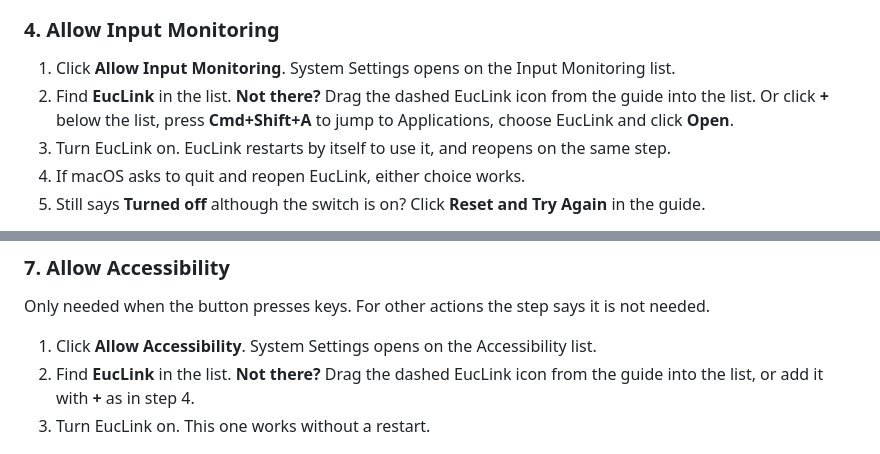
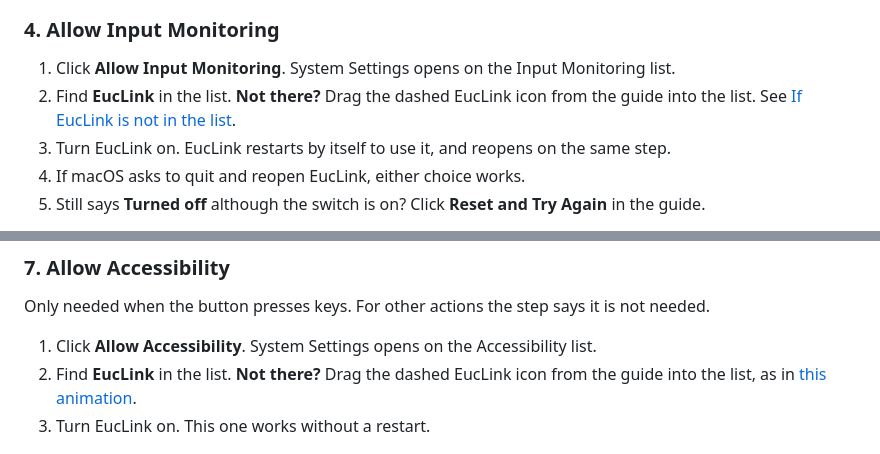
Before and after one commit to vilbht/clicktalk, a Markdown page: README.md, 2 parts joined by grey strips. Drawn GitHub-style.

```diff
--- a/README.md
+++ b/README.md
@@ -170,8 +170,7 @@ Select it. Here the remote is **BT1818**; the names of other paired devices are
 
 1. Click **Allow Input Monitoring**. System Settings opens on the Input Monitoring list.
 2. Find **EucLink** in the list. **Not there?** Drag the dashed EucLink icon from the guide into
-   the list. Or click **+** below the list, press **Cmd+Shift+A** to jump to Applications, choose
-   EucLink and click **Open**.
+   the list. See [If EucLink is not in the list](#if-euclink-is-not-in-the-list).
 3. Turn EucLink on. EucLink restarts by itself to use it, and reopens on the same step.
 4. If macOS asks to quit and reopen EucLink, either choice works.
 5. Still says **Turned off** although the switch is on? Click **Reset and Try Again** in the guide.
@@ -211,7 +210,7 @@ Only needed when the button presses keys. For other actions the step says it is
 
 1. Click **Allow Accessibility**. System Settings opens on the Accessibility list.
 2. Find **EucLink** in the list. **Not there?** Drag the dashed EucLink icon from the guide into
-   the list, or add it with **+** as in step 4.
+   the list, as in [this animation](#if-euclink-is-not-in-the-list).
 3. Turn EucLink on. This one works without a restart.
 
 <p align="center"><img src="docs/images/step-7-accessibility.png" width="480" alt="Allow Accessibility"></p>
```
Also changed, not shown: other parts of README.md (+39 -0 lines), CHANGELOG.md (+5 -0 lines), docs/images/drag-to-add.gif (added).
